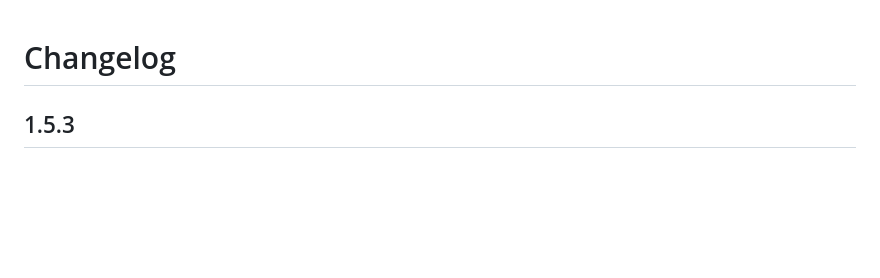
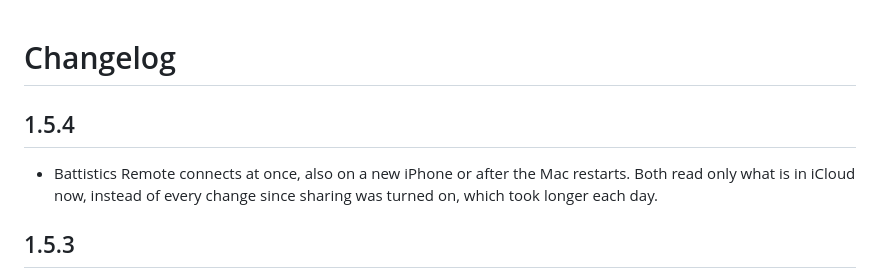
Before and after one commit to doguyilmaz/battistics, a Markdown page: CHANGELOG.md, the part around the change. Drawn GitHub-style; blank space fills up the shorter version.

Commit message:
Release 1.5.4
Co-Authored-By: Claude Opus 5.5 <noreply@anthropic.com>

```diff
--- a/CHANGELOG.md
+++ b/CHANGELOG.md
@@ -1,4 +1,10 @@
 # Changelog
+
+## 1.5.4
+
+- Battistics Remote connects at once, also on a new iPhone or after the Mac
+  restarts. Both read only what is in iCloud now, instead of every change
+  since sharing was turned on, which took longer each day.
 
 ## 1.5.3
 
```
